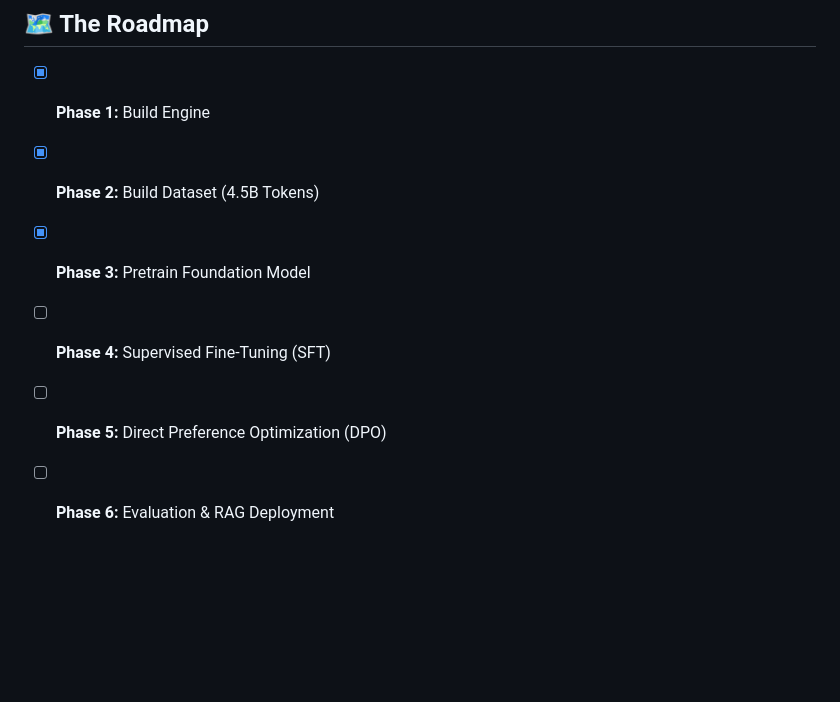
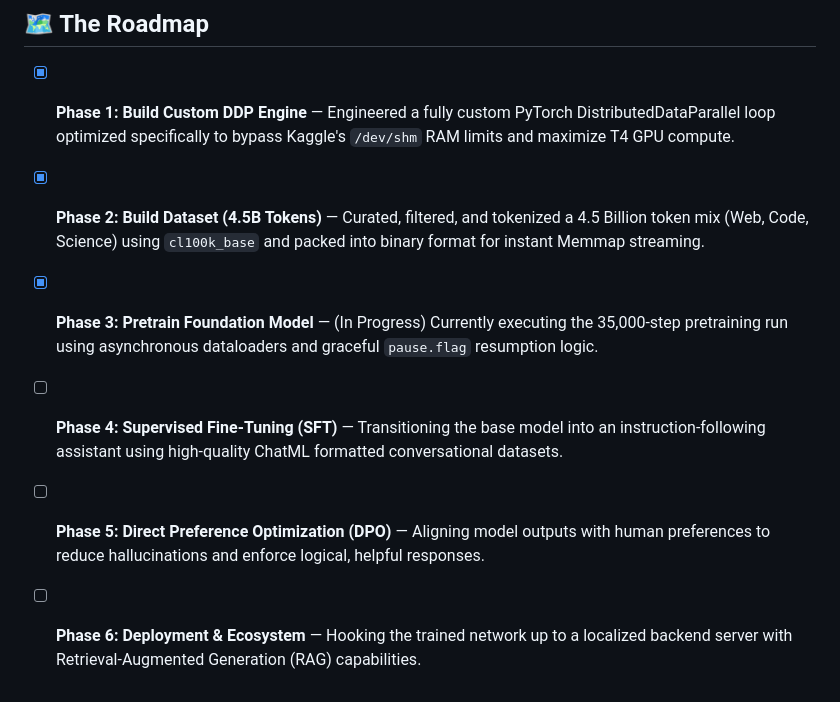
Before and after one commit to Harshkumar2306/Axiom-V2, a Markdown page: README.md, the part around the change. GitHub-like rendering; blank space fills up the shorter version.

Commit message:
docs: expand Roadmap section with detailed architectural descriptors

```diff
--- a/README.md
+++ b/README.md
@@ -114,9 +114,9 @@ Restart your Kaggle kernel and just run the ignition command again. The engine w
 ---
 
 ## 🗺️ The Roadmap
-- [x] **Phase 1:** Build Engine
-- [x] **Phase 2:** Build Dataset (4.5B Tokens)
-- [x] **Phase 3:** Pretrain Foundation Model
-- [ ] **Phase 4:** Supervised Fine-Tuning (SFT)
-- [ ] **Phase 5:** Direct Preference Optimization (DPO)
-- [ ] **Phase 6:** Evaluation & RAG Deployment
+- [x] **Phase 1: Build Custom DDP Engine** — Engineered a fully custom PyTorch DistributedDataParallel loop optimized specifically to bypass Kaggle's `/dev/shm` RAM limits and maximize T4 GPU compute.
+- [x] **Phase 2: Build Dataset (4.5B Tokens)** — Curated, filtered, and tokenized a 4.5 Billion token mix (Web, Code, Science) using `cl100k_base` and packed into binary format for instant Memmap streaming.
+- [x] **Phase 3: Pretrain Foundation Model** — (In Progress) Currently executing the 35,000-step pretraining run using asynchronous dataloaders and graceful `pause.flag` resumption logic.
+- [ ] **Phase 4: Supervised Fine-Tuning (SFT)** — Transitioning the base model into an instruction-following assistant using high-quality ChatML formatted conversational datasets.
+- [ ] **Phase 5: Direct Preference Optimization (DPO)** — Aligning model outputs with human preferences to reduce hallucinations and enforce logical, helpful responses.
+- [ ] **Phase 6: Deployment & Ecosystem** — Hooking the trained network up to a localized backend server with Retrieval-Augmented Generation (RAG) capabilities.
```
